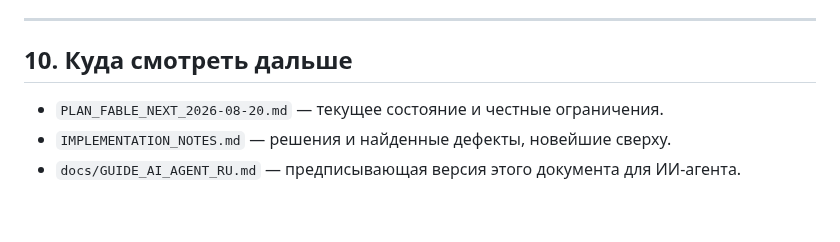
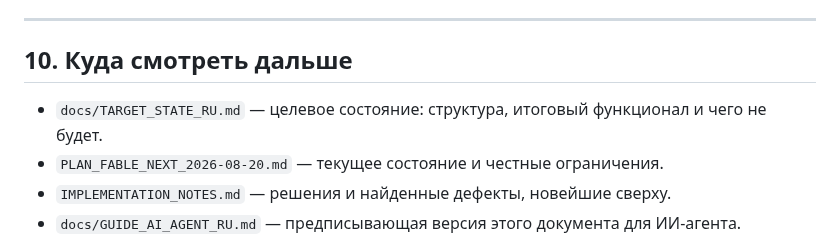
Before and after one commit to hometlt/ModKit, a Markdown page: docs/GUIDE_DEVELOPER_RU.md, the part around the change. GitHub-like rendering; blank space fills up the shorter version.

```diff
--- a/docs/GUIDE_DEVELOPER_RU.md
+++ b/docs/GUIDE_DEVELOPER_RU.md
@@ -557,6 +557,7 @@ node -e "import('@modkitx-x3/host/node').then(async ({loadExtensionRoots}) => {
 
 ## 10. Куда смотреть дальше
 
+- `docs/TARGET_STATE_RU.md` — целевое состояние: структура, итоговый функционал и чего не будет.
 - `PLAN_FABLE_NEXT_2026-08-20.md` — текущее состояние и честные ограничения.
 - `IMPLEMENTATION_NOTES.md` — решения и найденные дефекты, новейшие сверху.
 - `docs/GUIDE_AI_AGENT_RU.md` — предписывающая версия этого документа для ИИ-агента.
```
Also changed, not shown: PLAN_SOL_BLOCK2_2026-08-20.md (+10 -7 lines), docs/TARGET_STATE_RU.md (added, +165 -0 lines).
